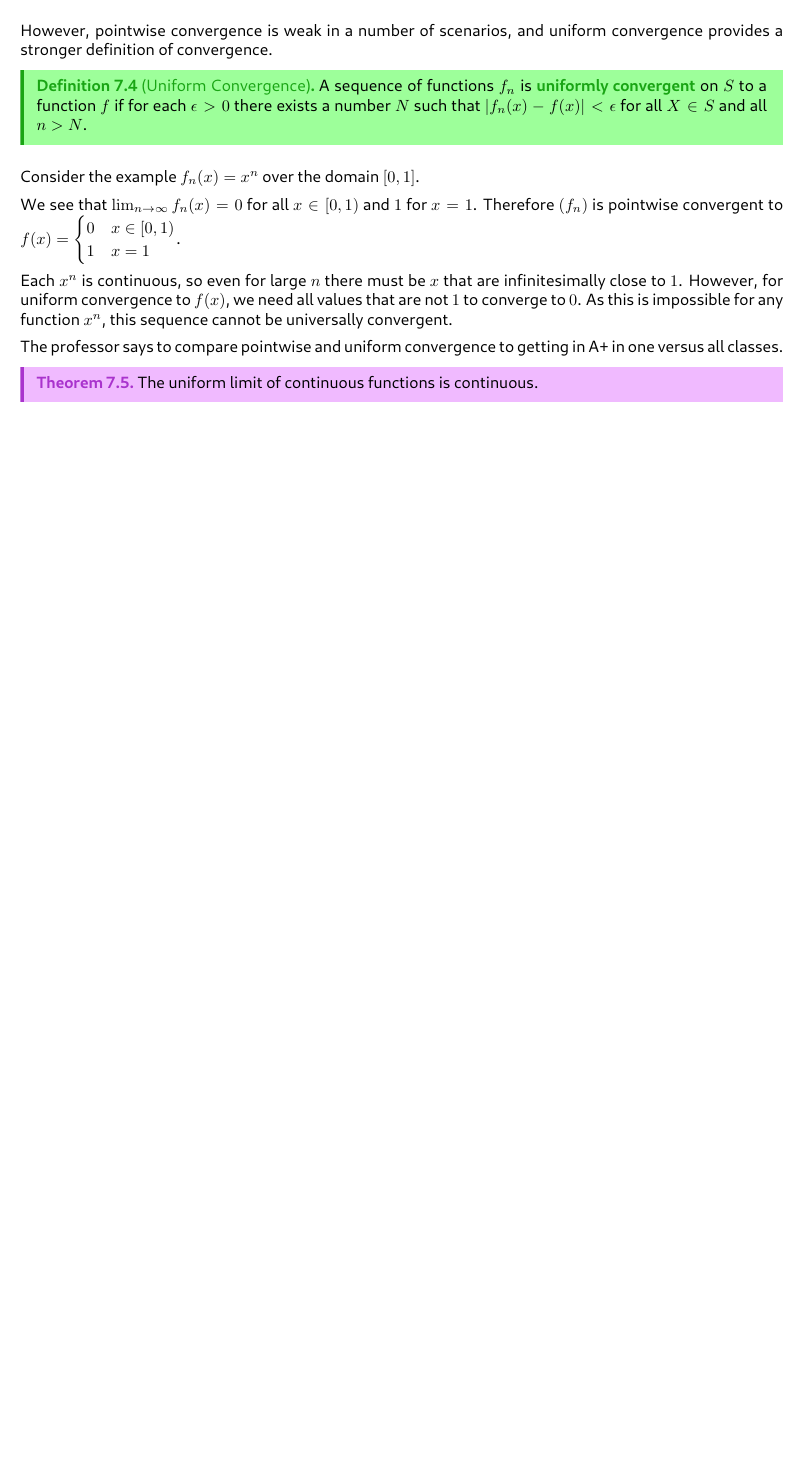
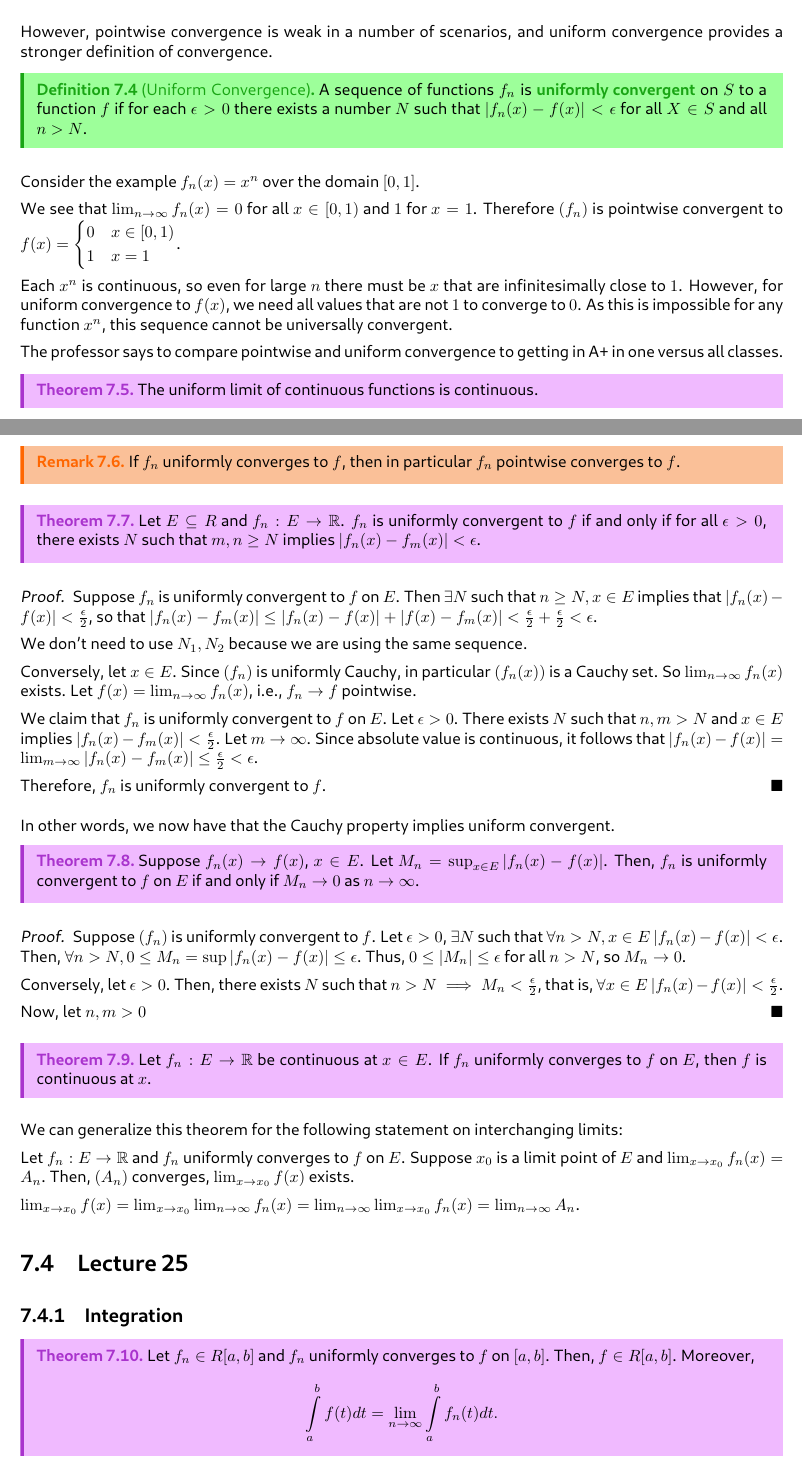
Before and after one commit to albertye1/notes, a LaTeX book (math104/notes.tex): part of page 30 of 30 before the commit and two parts of pages 30 and 31 of 32 after it, the two joined at a grey line, cut so that both start at the same text, the shorter picture padded with empty space. The pictures show the PDF file math104/notes.pdf that the author committed with the source.

Commit message:
added theorems for all lectures up to 25?

```diff
--- a/math104/notes.tex
+++ b/math104/notes.tex
@@ -810,3 +810,56 @@ The professor says to compare pointwise and uniform convergence to getting in A+
 \begin{thm}
     The uniform limit of continuous functions is continuous.
 \end{thm}
+
+\section{Lecture 24}
+
+\begin{remark}
+    If $f_n$ uniformly converges to $f$, then in particular $f_n$ pointwise converges to $f$.
+\end{remark}
+
+\begin{thm}
+    Let $E \subseteq R$ and $f_n: E \to \RR$. $f_n$ is uniformly convergent to $f$ if and only if for all $\epsilon > 0$, there exists $N$ such that $m, n \geq N$ implies $|f_n(x) - f_m(x)| < \epsilon$.
+\end{thm}
+
+\begin{proof}
+    Suppose $f_n$ is uniformly convergent to $f$ on $E$. Then $\exists N$ such that $n \geq N, x \in E$ implies that $|f_n(x) - f(x)| < \frac{\epsilon}{2}$, so that
+    $|f_n(x) - f_m(x)| \leq |f_n(x) - f(x)| + |f(x) - f_m(x)| < \frac{\epsilon}{2} + \frac{\epsilon}{2} < \epsilon$.
+
+    We don't need to use $N_1, N_2$ because we are using the same sequence.
+
+    Conversely, let $x \in E$. Since $(f_n)$ is uniformly Cauchy, in particular $(f_n(x))$ is a Cauchy set. So $\lim_{n \to \infty} f_n(x)$ exists. Let $f(x) = \lim_{n \to \infty} f_n(x)$, i.e., $f_n \to f$ pointwise.
+
+    We claim that $f_n$ is uniformly convergent to $f$ on $E$. Let $\epsilon > 0$. There exists $N$ such that $n, m > N$ and $x \in E$ implies $|f_n(x) - f_m(x)| < \frac{\epsilon}{2}$. Let $m \to \infty$. Since absolute value is continuous, it follows that $|f_n(x) - f(x)| = \lim_{m \to \infty} |f_n(x) - f_m(x)| \leq \frac{\epsilon}{2} < \epsilon$.
+
+    Therefore, $f_n$ is uniformly convergent to $f$.
+\end{proof}
+
+In other words, we now have that the Cauchy property implies uniform convergent.
+
+\begin{thm}
+    Suppose $f_n(x) \to f(x)$, $x \in E$. Let $M_n = \sup_{x \in E} |f_n(x) - f(x)|$. Then, $f_n$ is uniformly convergent to $f$ on $E$ if and only if $M_n \to 0$ as $n \to \infty$.
+\end{thm}
+
+\begin{proof}
+    Suppose $(f_n)$ is uniformly convergent to $f$. Let $\epsilon > 0$, $\exists N$ such that $\forall n > N, x \in E$ $|f_n(x) - f(x)| < \epsilon$. Then, $\forall n > N, 0 \leq M_n = \sup |f_n(x) - f(x)| \leq \epsilon$. Thus, $0 \leq |M_n| \leq \epsilon$ for all $n > N$, so $M_n \to 0$.
+
+    Conversely, let $\epsilon > 0$. Then, there exists $N$ such that $n > N \implies M_n < \frac{\epsilon}{2}$, that is, $\forall x \in E$ $|f_n(x) - f(x)| < \frac{\epsilon}{2}$.
+
+    Now, let $n, m > 0$
+\end{proof}
+
+\begin{thm}
+    Let $f_n : E \to \RR$ be continuous at $x \in E$. If $f_n$ uniformly converges to $f$ on $E$, then $f$ is continuous at $x$.
+\end{thm}
+
+We can generalize this theorem for the following statement on interchanging limits:
+
+Let $f_n : E \to \RR$ and $f_n$ uniformly converges to $f$ on $E$. Suppose $x_0$ is a limit point of $E$ and $\lim_{x \to x_0} f_n(x) = A_n$. Then, $(A_n)$ converges, $\lim_{x \to x_0} f(x)$ exists.
+
+$\lim_{x \to x_0} f(x) = \lim_{x \to x_0} \lim_{n \to \infty} f_n(x) = \lim_{n \to \infty} \lim_{x \to x_0} f_n(x) = \lim_{n \to \infty} A_n$.
+
+\section{Lecture 25}
+\subsection{Integration}
+\begin{thm}
+    Let $f_n \in R[a, b]$ and $f_n$ uniformly converges to $f$ on $[a, b]$. Then, $f \in R[a, b]$. Moreover, \[\int{a}{b} f(t)dt = \lim_{n \to \infty} \int{a}{b} f_n(t)dt.\]
+\end{thm}
@@ -813 +870,8 @@ The professor says to compare pointwise and uniform convergence to getting in A+
+    \begin{enumerate}
+        \item $f_n \to f$ pointwise on $[a, b]$.
+        \item $f'_n \to g$ uniformly on $[a, b]$.
+    \end{enumerate}
+
+    Then, $f_n \to f$ uniformly on $[a, b]$, and $f$ is differentiable on $[a, b]$. Moreover $f'(x) = g(x)$ for all $x \in [a, b]$, that is, $f'(x) = \lim_{n \to \infty} f_n'(x) \forall a \leq x \leq b$.
+\end{thm}
 \end{document}
```
Also changed, not shown: math104/notes.pdf, math104/notes.tex (4 more changed lines), 1 other file.
